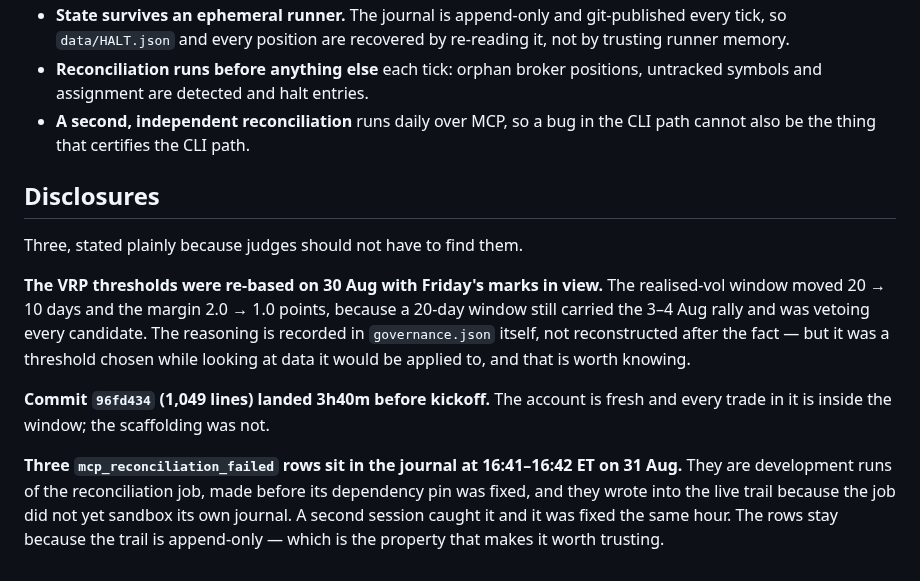
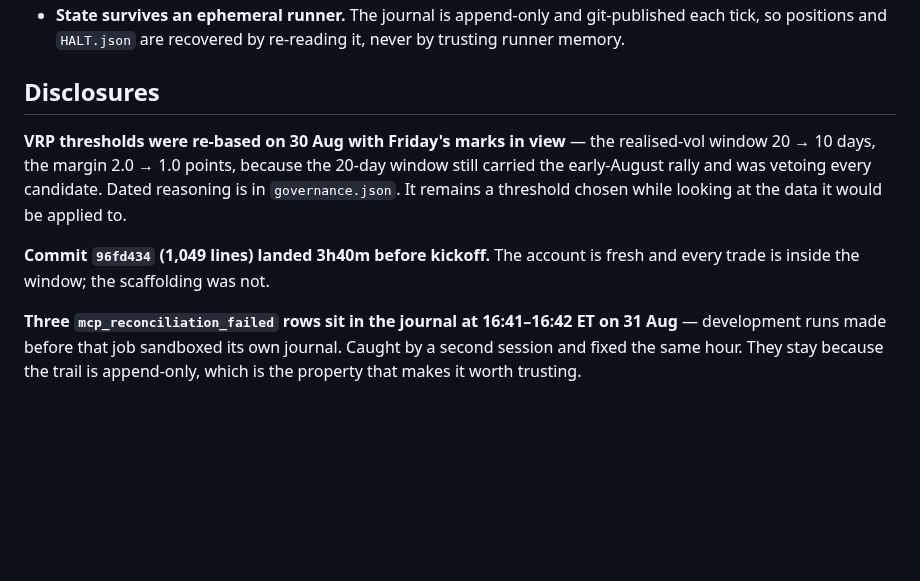
Before and after one commit to Kalwaleed/theta-gate, a Markdown page: docs/WRITEUP.md, the part around one of its changes. Drawn GitHub-style; blank space fills up the shorter version.

```diff
--- a/docs/WRITEUP.md
+++ b/docs/WRITEUP.md
@@ -98,28 +85,19 @@ the component that writes them.
 - **State survives an ephemeral runner.** The journal is append-only and
-  git-published every tick, so `data/HALT.json` and every position are
-  recovered by re-reading it, not by trusting runner memory.
-- **Reconciliation runs before anything else** each tick: orphan broker
-  positions, untracked symbols and assignment are detected and halt entries.
-- **A second, independent reconciliation** runs daily over MCP, so a bug in
-  the CLI path cannot also be the thing that certifies the CLI path.
+  git-published each tick, so positions and `HALT.json` are recovered by
+  re-reading it, never by trusting runner memory.
 
 ## Disclosures
 
-Three, stated plainly because judges should not have to find them.
-
-**The VRP thresholds were re-based on 30 Aug with Friday's marks in view.**
-The realised-vol window moved 20 → 10 days and the margin 2.0 → 1.0 points,
-because a 20-day window still carried the 3–4 Aug rally and was vetoing every
-candidate. The reasoning is recorded in `governance.json` itself, not
-reconstructed after the fact — but it was a threshold chosen while looking at
-data it would be applied to, and that is worth knowing.
+**VRP thresholds were re-based on 30 Aug with Friday's marks in view** — the
+realised-vol window 20 → 10 days, the margin 2.0 → 1.0 points, because the
+20-day window still carried the early-August rally and was vetoing every
+candidate. Dated reasoning is in `governance.json`. It remains a threshold
+chosen while looking at the data it would be applied to.
 
 **Commit `96fd434` (1,049 lines) landed 3h40m before kickoff.** The account is
-fresh and every trade in it is inside the window; the scaffolding was not.
+fresh and every trade is inside the window; the scaffolding was not.
 
 **Three `mcp_reconciliation_failed` rows sit in the journal at 16:41–16:42 ET
-on 31 Aug.** They are development runs of the reconciliation job, made before
-its dependency pin was fixed, and they wrote into the live trail because the
-job did not yet sandbox its own journal. A second session caught it and it
-was fixed the same hour. The rows stay because the trail is append-only —
-which is the property that makes it worth trusting.
+on 31 Aug** — development runs made before that job sandboxed its own journal.
+Caught by a second session and fixed the same hour. They stay because the
+trail is append-only, which is the property that makes it worth trusting.
```
Also changed, not shown: other parts of docs/WRITEUP.md (+44 -57 lines).
